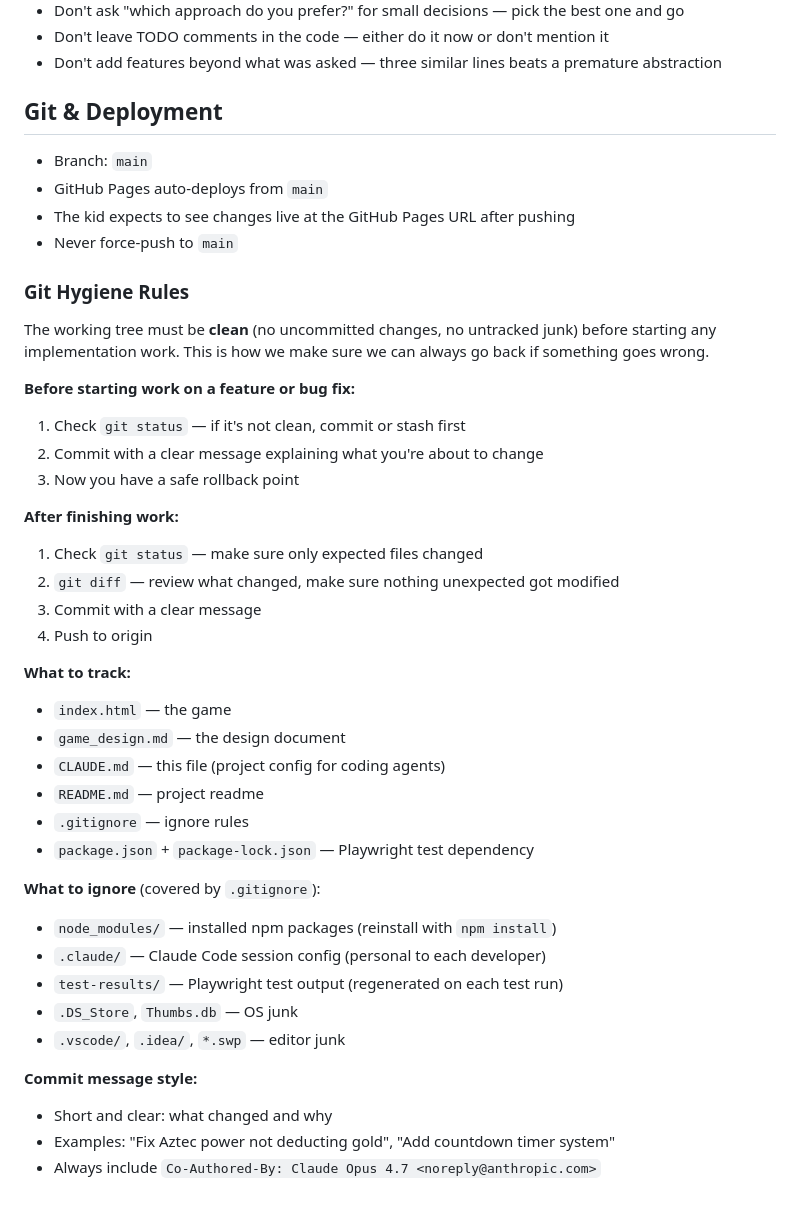
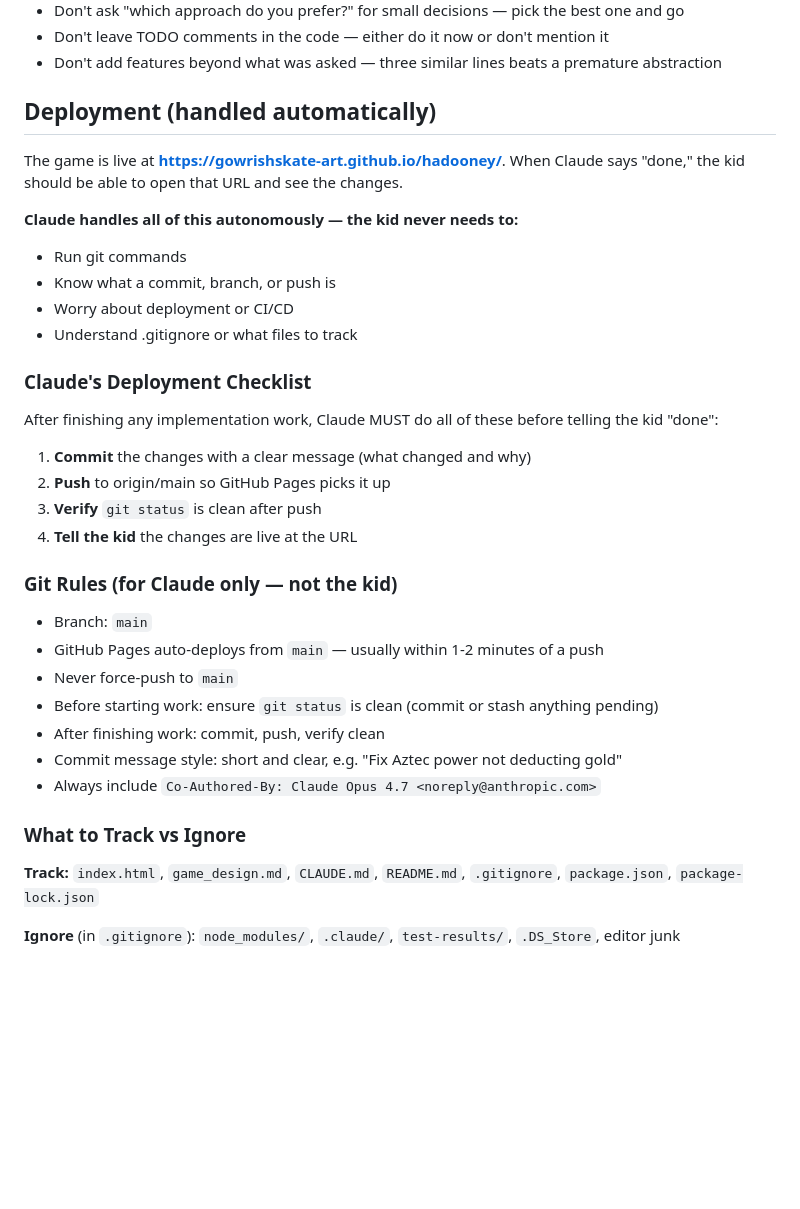
Before and after one commit to gowrishskate-art/hadooney, a Markdown page: CLAUDE.md, the part around the change. Drawn GitHub-style; blank space fills up the shorter version.

Commit message:
Move git/deployment to autonomous section for Claude only
The kid should never need to think about git. Claude handles commit,
push, and deploy automatically. Updated CLAUDE.md to reflect this.

Co-Authored-By: Claude Opus 4.7 <noreply@anthropic.com>

```diff
--- a/CLAUDE.md
+++ b/CLAUDE.md
@@ -138,44 +138,37 @@ Not currently installed locally. Skip if referenced.
 - Don't leave TODO comments in the code — either do it now or don't mention it
 - Don't add features beyond what was asked — three similar lines beats a premature abstraction
 
-## Git & Deployment
+## Deployment (handled automatically)
+
+The game is live at **https://gowrishskate-art.github.io/hadooney/**. When Claude says "done," the kid should be able to open that URL and see the changes.
+
+**Claude handles all of this autonomously — the kid never needs to:**
+- Run git commands
+- Know what a commit, branch, or push is
+- Worry about deployment or CI/CD
+- Understand .gitignore or what files to track
+
+### Claude's Deployment Checklist
+
+After finishing any implementation work, Claude MUST do all of these before telling the kid "done":
+
+1. **Commit** the changes with a clear message (what changed and why)
+2. **Push** to origin/main so GitHub Pages picks it up
+3. **Verify** `git status` is clean after push
+4. **Tell the kid** the changes are live at the URL
+
+### Git Rules (for Claude only — not the kid)
 
 - Branch: `main`
-- GitHub Pages auto-deploys from `main`
-- The kid expects to see changes live at the GitHub Pages URL after pushing
+- GitHub Pages auto-deploys from `main` — usually within 1-2 minutes of a push
 - Never force-push to `main`
+- Before starting work: ensure `git status` is clean (commit or stash anything pending)
+- After finishing work: commit, push, verify clean
+- Commit message style: short and clear, e.g. "Fix Aztec power not deducting gold"
+- Always include `Co-Authored-By: Claude Opus 4.7 <noreply@anthropic.com>`
 
-### Git Hygiene Rules
+### What to Track vs Ignore
 
-The working tree must be **clean** (no uncommitted changes, no untracked junk) before starting any implementation work. This is how we make sure we can always go back if something goes wrong.
+**Track:** `index.html`, `game_design.md`, `CLAUDE.md`, `README.md`, `.gitignore`, `package.json`, `package-lock.json`
 
-**Before starting work on a feature or bug fix:**
-1. Check `git status` — if it's not clean, commit or stash first
-2. Commit with a clear message explaining what you're about to change
-3. Now you have a safe rollback point
-
-**After finishing work:**
-1. Check `git status` — make sure only expected files changed
-2. `git diff` — review what changed, make sure nothing unexpected got modified
-3. Commit with a clear message
-4. Push to origin
-
-**What to track:**
-- `index.html` — the game
-- `game_design.md` — the design document
-- `CLAUDE.md` — this file (project config for coding agents)
-- `README.md` — project readme
-- `.gitignore` — ignore rules
-- `package.json` + `package-lock.json` — Playwright test dependency
-
-**What to ignore** (covered by `.gitignore`):
-- `node_modules/` — installed npm packages (reinstall with `npm install`)
-- `.claude/` — Claude Code session config (personal to each developer)
-- `test-results/` — Playwright test output (regenerated on each test run)
-- `.DS_Store`, `Thumbs.db` — OS junk
-- `.vscode/`, `.idea/`, `*.swp` — editor junk
-
-**Commit message style:**
-- Short and clear: what changed and why
-- Examples: "Fix Aztec power not deducting gold", "Add countdown timer system"
-- Always include `Co-Authored-By: Claude Opus 4.7 <noreply@anthropic.com>`
+**Ignore** (in `.gitignore`): `node_modules/`, `.claude/`, `test-results/`, `.DS_Store`, editor junk
```
